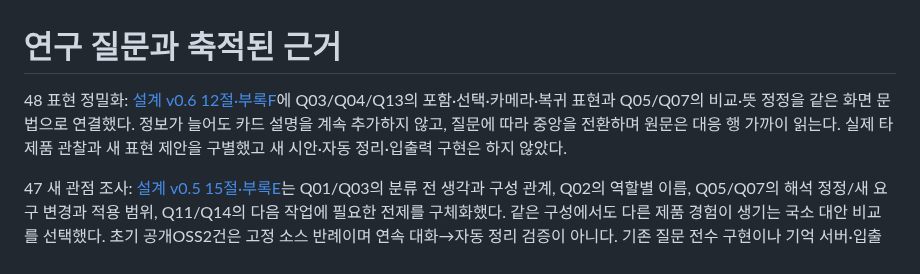
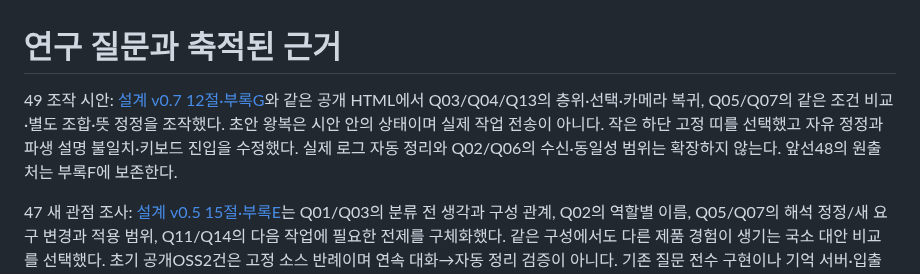
Before and after one commit to tlsee0813-cmd/agentflow-studio, a Markdown page: docs/QUESTIONS.md, the part around the change. GitHub-like rendering.

```diff
--- a/docs/QUESTIONS.md
+++ b/docs/QUESTIONS.md
@@ -1,6 +1,6 @@
 # 연구 질문과 축적된 근거
 
-48 표현 정밀화: [설계 v0.6 12절·부록F](SOFTWARE_MAP_DESIGN_KO.md)에 Q03/Q04/Q13의 포함·선택·카메라·복귀 표현과 Q05/Q07의 비교·뜻 정정을 같은 화면 문법으로 연결했다. 정보가 늘어도 카드 설명을 계속 추가하지 않고, 질문에 따라 중앙을 전환하며 원문은 대응 행 가까이 읽는다. 실제 타제품 관찰과 새 표현 제안을 구별했고 새 시안·자동 정리·입출력 구현은 하지 않았다.
+49 조작 시안: [설계 v0.7 12절·부록G](SOFTWARE_MAP_DESIGN_KO.md)와 같은 공개 HTML에서 Q03/Q04/Q13의 층위·선택·카메라 복귀, Q05/Q07의 같은 조건 비교·별도 조합·뜻 정정을 조작했다. 초안 왕복은 시안 안의 상태이며 실제 작업 전송이 아니다. 작은 하단 고정 띠를 선택했고 자유 정정과 파생 설명 불일치·키보드 진입을 수정했다. 실제 로그 자동 정리와 Q02/Q06의 수신·동일성 범위는 확장하지 않는다. 앞선48의 원출처는 부록F에 보존한다.
 
 47 새 관점 조사: [설계 v0.5 15절·부록E](SOFTWARE_MAP_DESIGN_KO.md)는 Q01/Q03의 분류 전 생각과 구성 관계, Q02의 역할별 이름, Q05/Q07의 해석 정정/새 요구 변경과 적용 범위, Q11/Q14의 다음 작업에 필요한 전제를 구체화했다. 같은 구성에서도 다른 제품 경험이 생기는 국소 대안 비교를 선택했다. 초기 공개OSS2건은 고정 소스 반례이며 연속 대화→자동 정리 검증이 아니다. 기존 질문 전수 구현이나 기억 서버·입출력 착수로 확대하지 않는다.
 
```
Also changed, not shown: docs/SOFTWARE_MAP_DESIGN_KO.md (+28 -7 lines), docs/cycles/ACTIVE.md (+2 -0 lines), docs/design/software-map-conditions.png, docs/design/software-map-overview.png.
